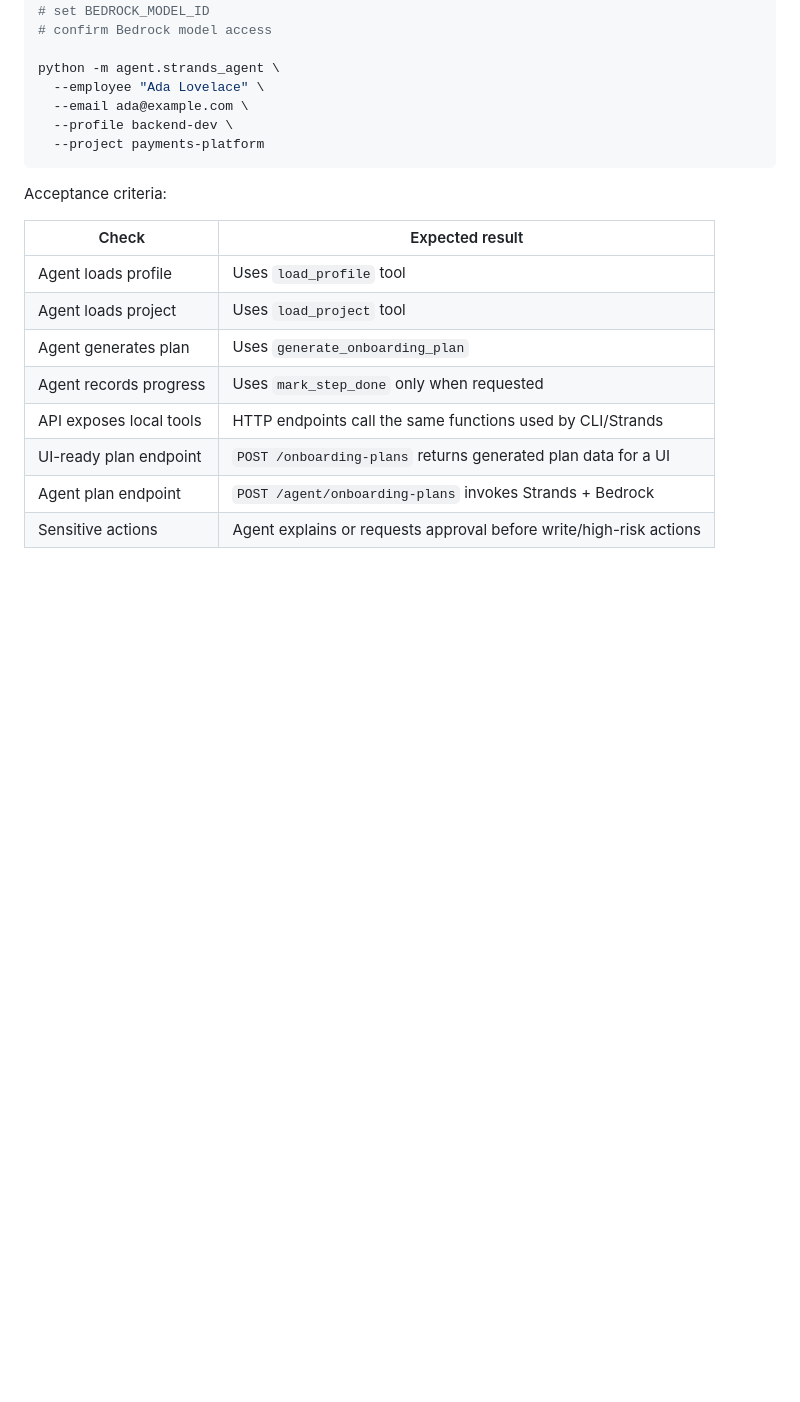
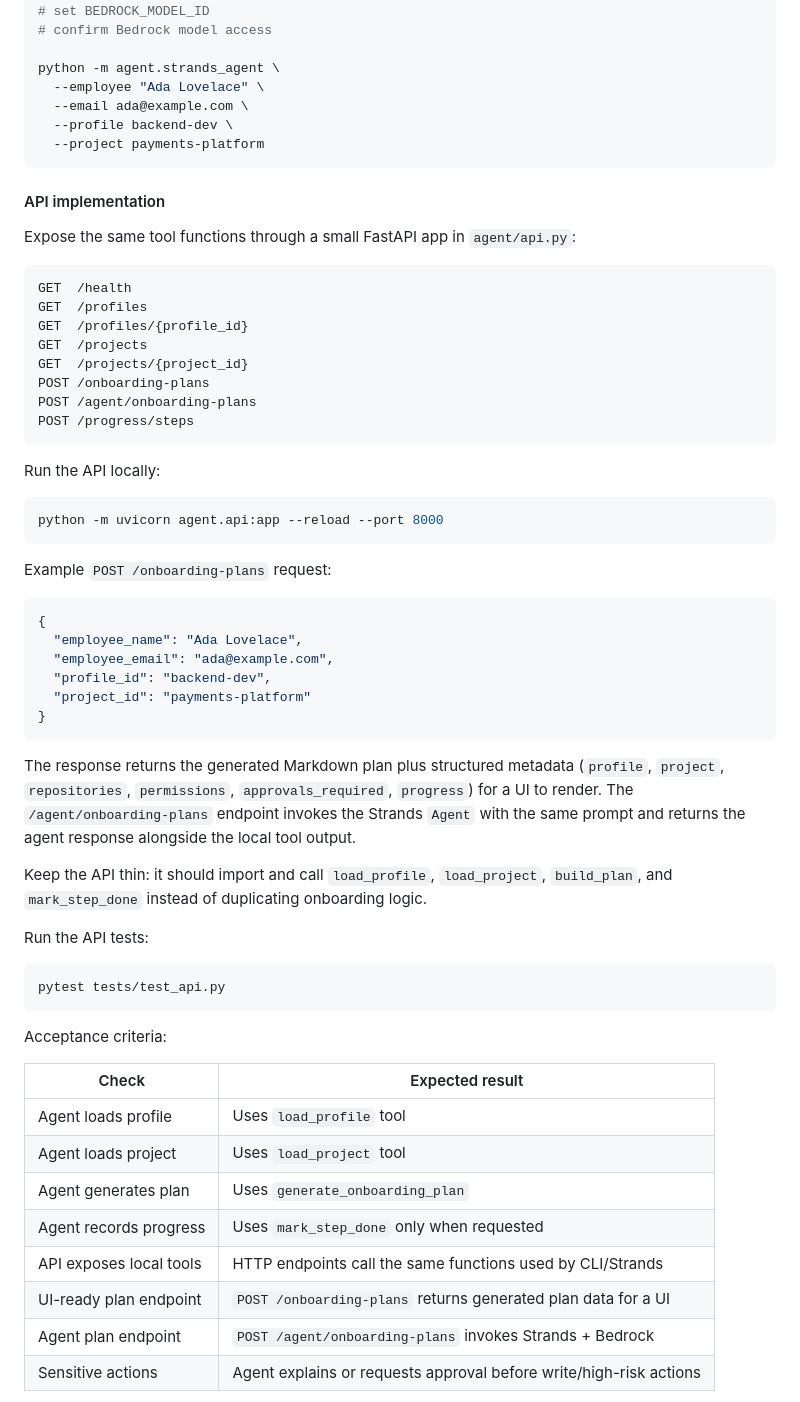
Before and after one commit to jcalero-vp/dayone, a Markdown page: Workshop_plan.md, the part around the change. Drawn GitHub-style; blank space fills up the shorter version.

Commit message:
Phase 4: add API implementation details to Workshop_plan.md

````diff
--- a/Workshop_plan.md
+++ b/Workshop_plan.md
@@ -225,6 +225,48 @@ python -m agent.strands_agent \
   --project payments-platform
 ```
 
+#### API implementation
+
+Expose the same tool functions through a small FastAPI app in `agent/api.py`:
+
+```text
+GET  /health
+GET  /profiles
+GET  /profiles/{profile_id}
+GET  /projects
+GET  /projects/{project_id}
+POST /onboarding-plans
+POST /agent/onboarding-plans
+POST /progress/steps
+```
+
+Run the API locally:
+
+```bash
+python -m uvicorn agent.api:app --reload --port 8000
+```
+
+Example `POST /onboarding-plans` request:
+
+```json
+{
+  "employee_name": "Ada Lovelace",
+  "employee_email": "ada@example.com",
+  "profile_id": "backend-dev",
+  "project_id": "payments-platform"
+}
+```
+
+The response returns the generated Markdown plan plus structured metadata (`profile`, `project`, `repositories`, `permissions`, `approvals_required`, `progress`) for a UI to render. The `/agent/onboarding-plans` endpoint invokes the Strands `Agent` with the same prompt and returns the agent response alongside the local tool output.
+
+Keep the API thin: it should import and call `load_profile`, `load_project`, `build_plan`, and `mark_step_done` instead of duplicating onboarding logic.
+
+Run the API tests:
+
+```bash
+pytest tests/test_api.py
+```
+
 Acceptance criteria:
 
 | Check                  | Expected result                                                    |
````
